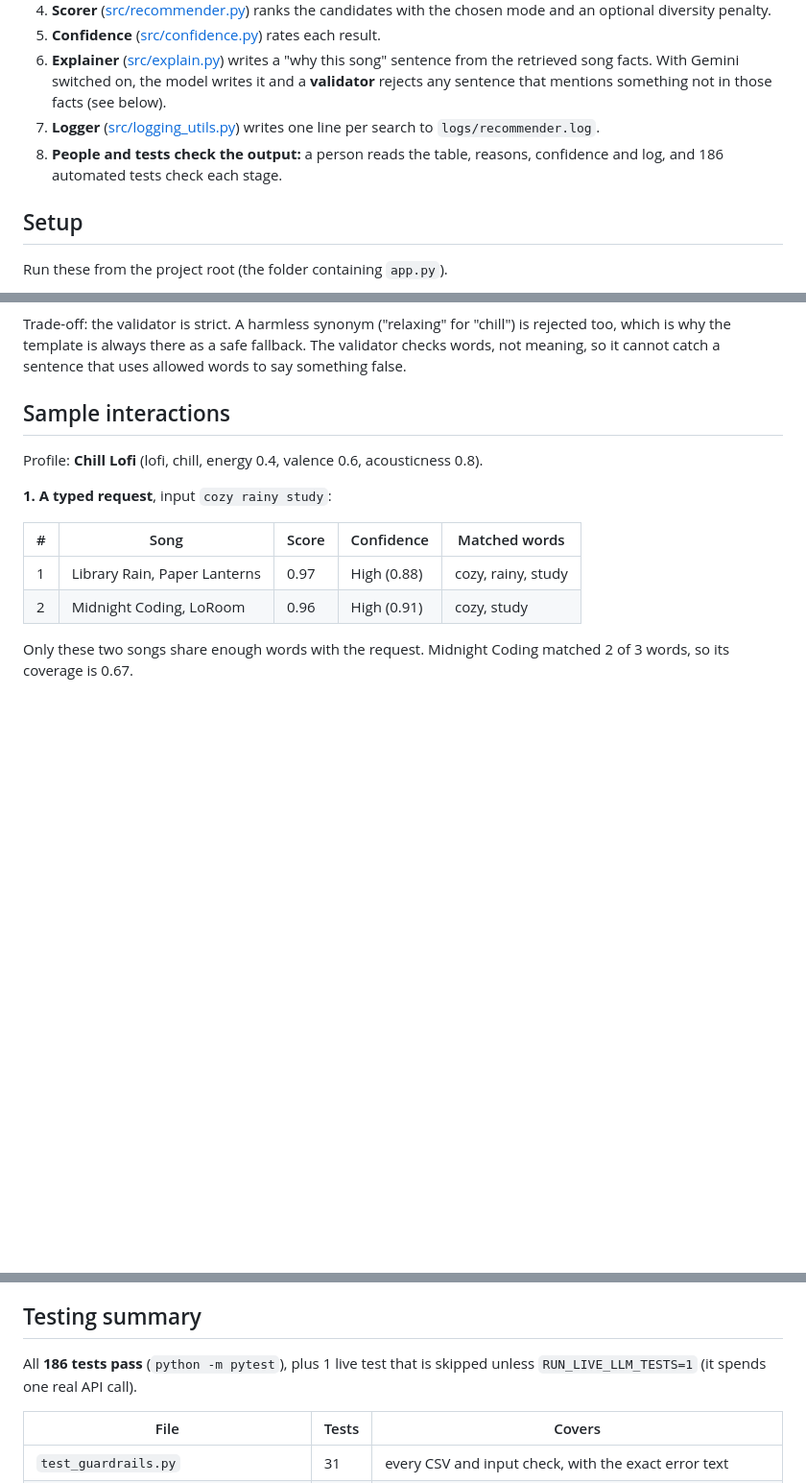
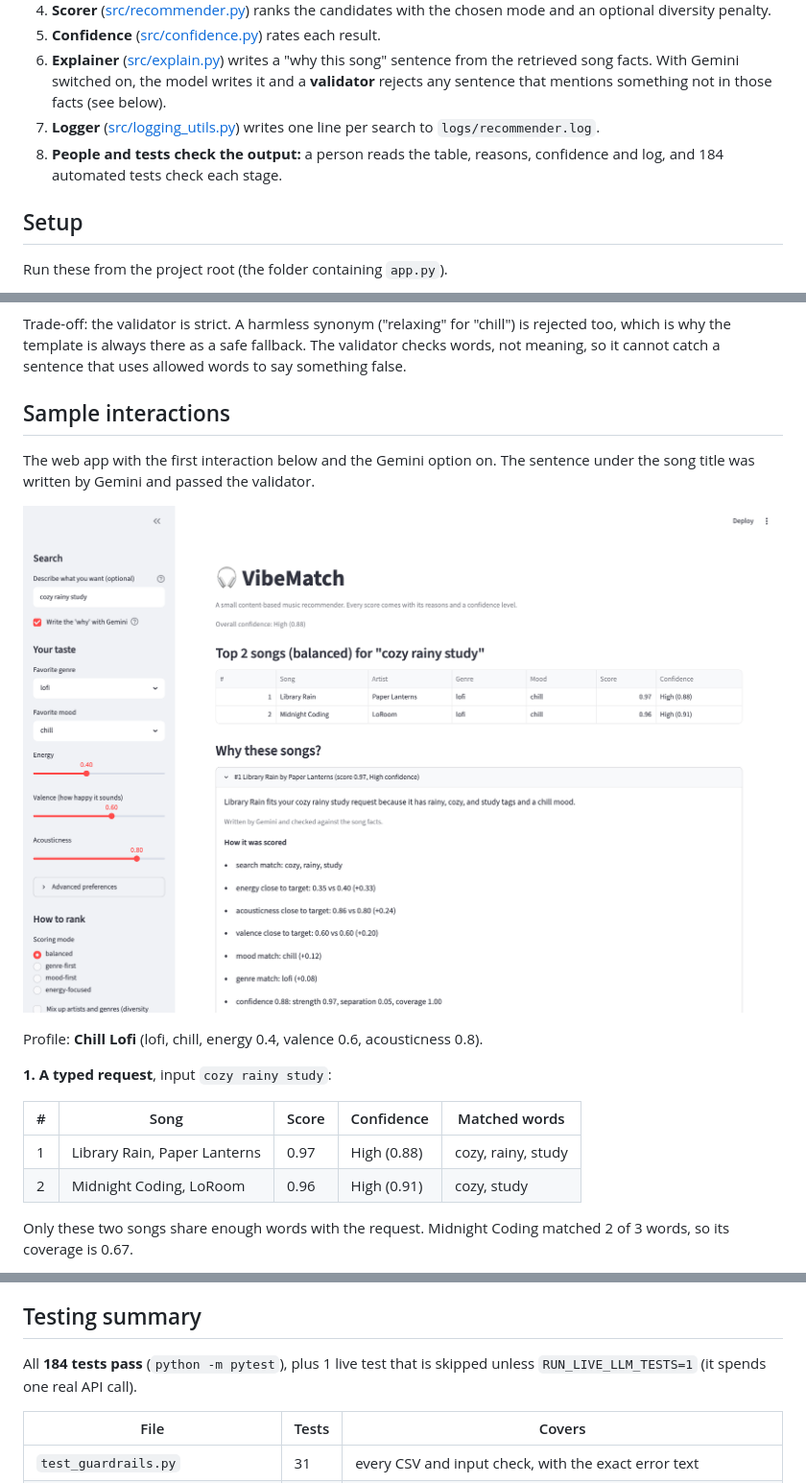
Before and after one commit to virtonen/applied-ai-system-project, a Markdown page: README.md, 3 parts joined by grey strips. Shown at 96% size. GitHub-like rendering; pictures changed too: assets/streamlit-app.png (added); blank space fills up the shorter version.

Commit message:
documentation update, live tests, evaluation, screenshots, recommender revamp

```diff
--- a/README.md
+++ b/README.md
@@ -17,7 +19,7 @@ The diagram is in [diagrams/architecture.mmd](diagrams/architecture.mmd) (Mermai
 5. **Confidence** ([src/confidence.py](src/confidence.py)) rates each result.
 6. **Explainer** ([src/explain.py](src/explain.py)) writes a "why this song" sentence from the retrieved song facts. With Gemini switched on, the model writes it and a **validator** rejects any sentence that mentions something not in those facts (see below).
 7. **Logger** ([src/logging_utils.py](src/logging_utils.py)) writes one line per search to `logs/recommender.log`.
-8. **People and tests check the output:** a person reads the table, reasons, confidence and log, and 186 automated tests check each stage.
+8. **People and tests check the output:** a person reads the table, reasons, confidence and log, and 184 automated tests check each stage.
 
 ## Setup
 
@@ -91,6 +93,10 @@ Trade-off: the validator is strict. A harmless synonym ("relaxing" for "chill")
 
 ## Sample interactions
 
+The web app with the first interaction below and the Gemini option on. The sentence under the song title was written by Gemini and passed the validator.
+
+![VibeMatch web app showing two results, confidence levels and a Gemini-written explanation](assets/streamlit-app.png)
+
 Profile: **Chill Lofi** (lofi, chill, energy 0.4, valence 0.6, acousticness 0.8).
 
 **1. A typed request**, input `cozy rainy study`:
@@ -128,7 +134,7 @@ The app still shows the closest songs, but with a "Low confidence" warning that
 
 ## Testing summary
 
-All **186 tests pass** (`python -m pytest`), plus 1 live test that is skipped unless `RUN_LIVE_LLM_TESTS=1` (it spends one real API call).
+All **184 tests pass** (`python -m pytest`), plus 1 live test that is skipped unless `RUN_LIVE_LLM_TESTS=1` (it spends one real API call).
 
 | File | Tests | Covers |
 |---|---|---|
```
Also changed, not shown: other parts of README.md (+4 -2 lines), ai_interactions.md (+1 -1 lines), model_card.md (+2 -2 lines), assets/screenshot.png (deleted), 4 other files.
